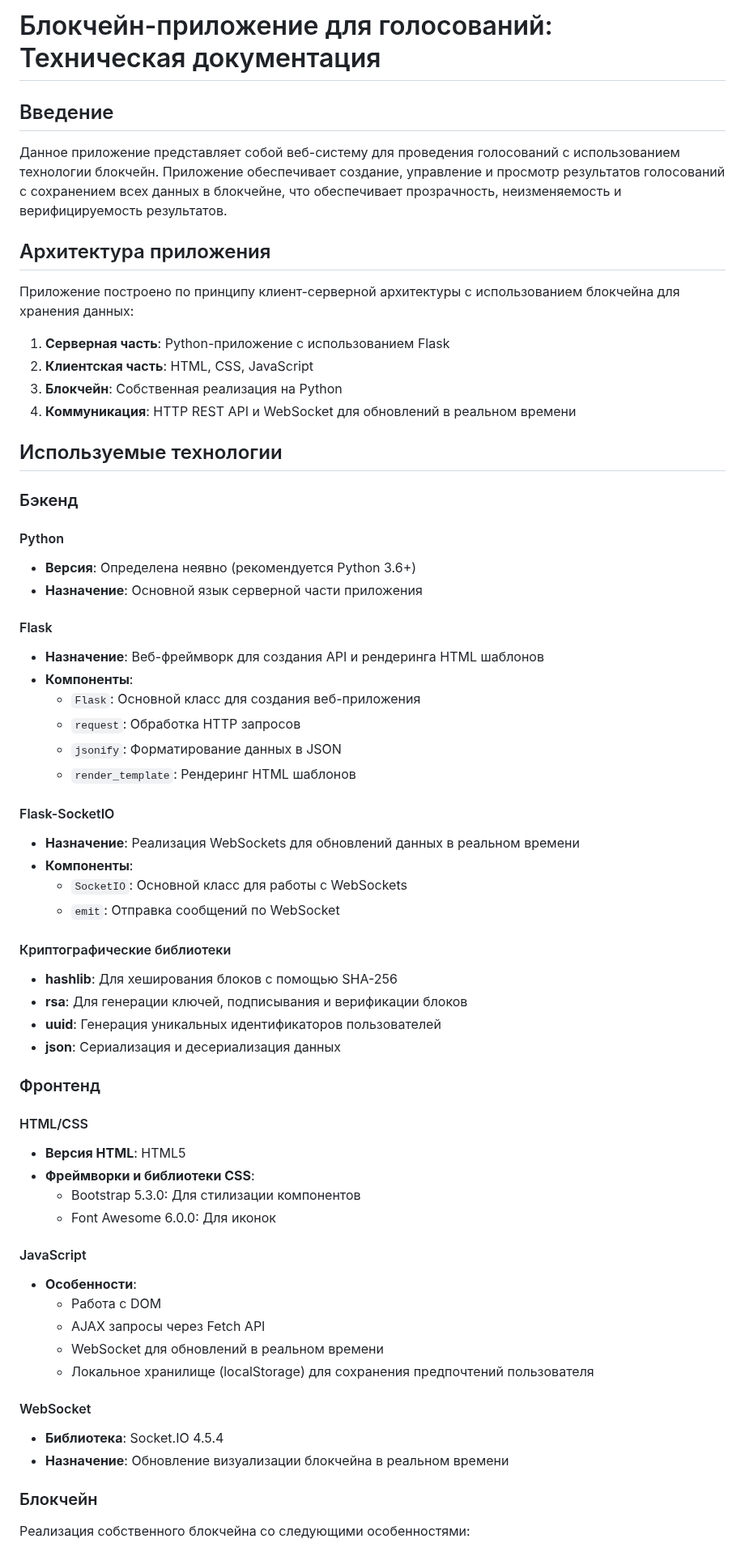
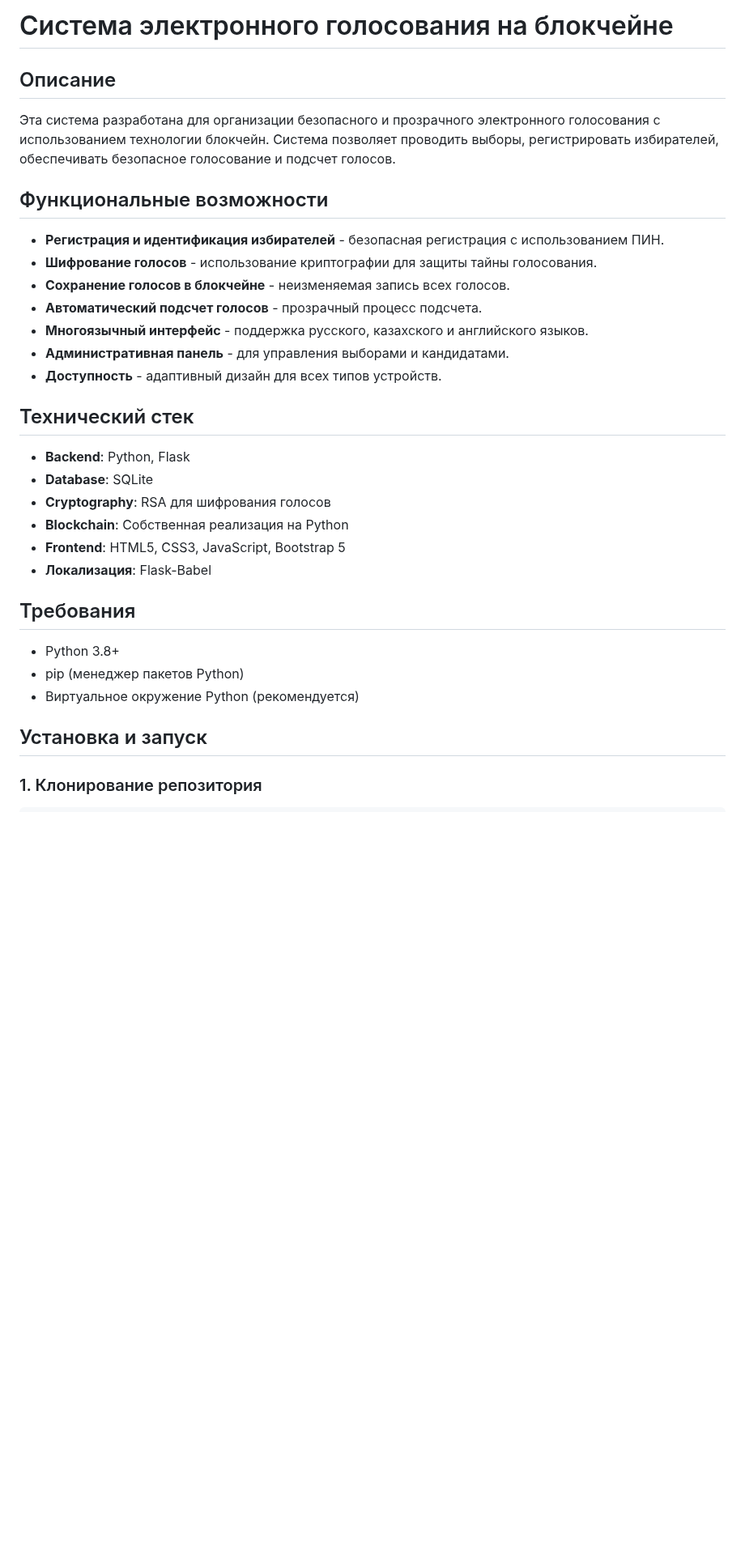
Before and after one commit to aliaskh4n/aliaskh4n.github.io, a Markdown page: blc/index.md, the part around one of its changes. Shown at 81% size. GitHub-like rendering; blank space fills up the shorter version.

```diff
--- a/blc/index.md
+++ b/blc/index.md
@@ -1,66 +1,35 @@
-# Блокчейн-приложение для голосований: Техническая документация
+# Система электронного голосования на блокчейне
 
-## Введение
+## Описание
 
-Данное приложение представляет собой веб-систему для проведения голосований с использованием технологии блокчейн. Приложение обеспечивает создание, управление и просмотр результатов голосований с сохранением всех данных в блокчейне, что обеспечивает прозрачность, неизменяемость и верифицируемость результатов.
+Эта система разработана для организации безопасного и прозрачного электронного голосования с использованием технологии блокчейн. Система позволяет проводить выборы, регистрировать избирателей, обеспечивать безопасное голосование и подсчет голосов.
 
-## Архитектура приложения
+## Функциональные возможности
 
-Приложение построено по принципу клиент-серверной архитектуры с использованием блокчейна для хранения данных:
+- **Регистрация и идентификация избирателей** - безопасная регистрация с использованием ПИН.
+- **Шифрование голосов** - использование криптографии для защиты тайны голосования.
+- **Сохранение голосов в блокчейне** - неизменяемая запись всех голосов.
+- **Автоматический подсчет голосов** - прозрачный процесс подсчета.
+- **Многоязычный интерфейс** - поддержка русского, казахского и английского языков.
+- **Административная панель** - для управления выборами и кандидатами.
+- **Доступность** - адаптивный дизайн для всех типов устройств.
 
-1. **Серверная часть**: Python-приложение с использованием Flask
-2. **Клиентская часть**: HTML, CSS, JavaScript
-3. **Блокчейн**: Собственная реализация на Python
-4. **Коммуникация**: HTTP REST API и WebSocket для обновлений в реальном времени
+## Технический стек
 
-## Используемые технологии
+- **Backend**: Python, Flask
+- **Database**: SQLite
+- **Cryptography**: RSA для шифрования голосов
+- **Blockchain**: Собственная реализация на Python
+- **Frontend**: HTML5, CSS3, JavaScript, Bootstrap 5
+- **Локализация**: Flask-Babel
 
-### Бэкенд
+## Требования
 
-#### Python
-- **Версия**: Определена неявно (рекомендуется Python 3.6+)
-- **Назначение**: Основной язык серверной части приложения
+- Python 3.8+
+- pip (менеджер пакетов Python)
+- Виртуальное окружение Python (рекомендуется)
 
-#### Flask
-- **Назначение**: Веб-фреймворк для создания API и рендеринга HTML шаблонов
-- **Компоненты**:
-  - `Flask`: Основной класс для создания веб-приложения
-  - `request`: Обработка HTTP запросов
-  - `jsonify`: Форматирование данных в JSON
-  - `render_template`: Рендеринг HTML шаблонов
+## Установка и запуск
 
-#### Flask-SocketIO
-- **Назначение**: Реализация WebSockets для обновлений данных в реальном времени
-- **Компоненты**:
-  - `SocketIO`: Основной класс для работы с WebSockets
-  - `emit`: Отправка сообщений по WebSocket
+### 1. Клонирование репозитория
 
-#### Криптографические библиотеки
-- **hashlib**: Для хеширования блоков с помощью SHA-256
-- **rsa**: Для генерации ключей, подписывания и верификации блоков
-- **uuid**: Генерация уникальных идентификаторов пользователей
-- **json**: Сериализация и десериализация данных
-
-### Фронтенд
-
-#### HTML/CSS
-- **Версия HTML**: HTML5
-- **Фреймворки и библиотеки CSS**:
-  - Bootstrap 5.3.0: Для стилизации компонентов
-  - Font Awesome 6.0.0: Для иконок
-
-#### JavaScript
-- **Особенности**:
-  - Работа с DOM
-  - AJAX запросы через Fetch API
-  - WebSocket для обновлений в реальном времени
-  - Локальное хранилище (localStorage) для сохранения предпочтений пользователя
-
-#### WebSocket
-- **Библиотека**: Socket.IO 4.5.4
-- **Назначение**: Обновление визуализации блокчейна в реальном времени
-
-### Блокчейн
-
-Реализация собственного блокчейна со следующими особенностями:
-
```
Also changed, not shown: other parts of blc/index.md (+276 -207 lines).
